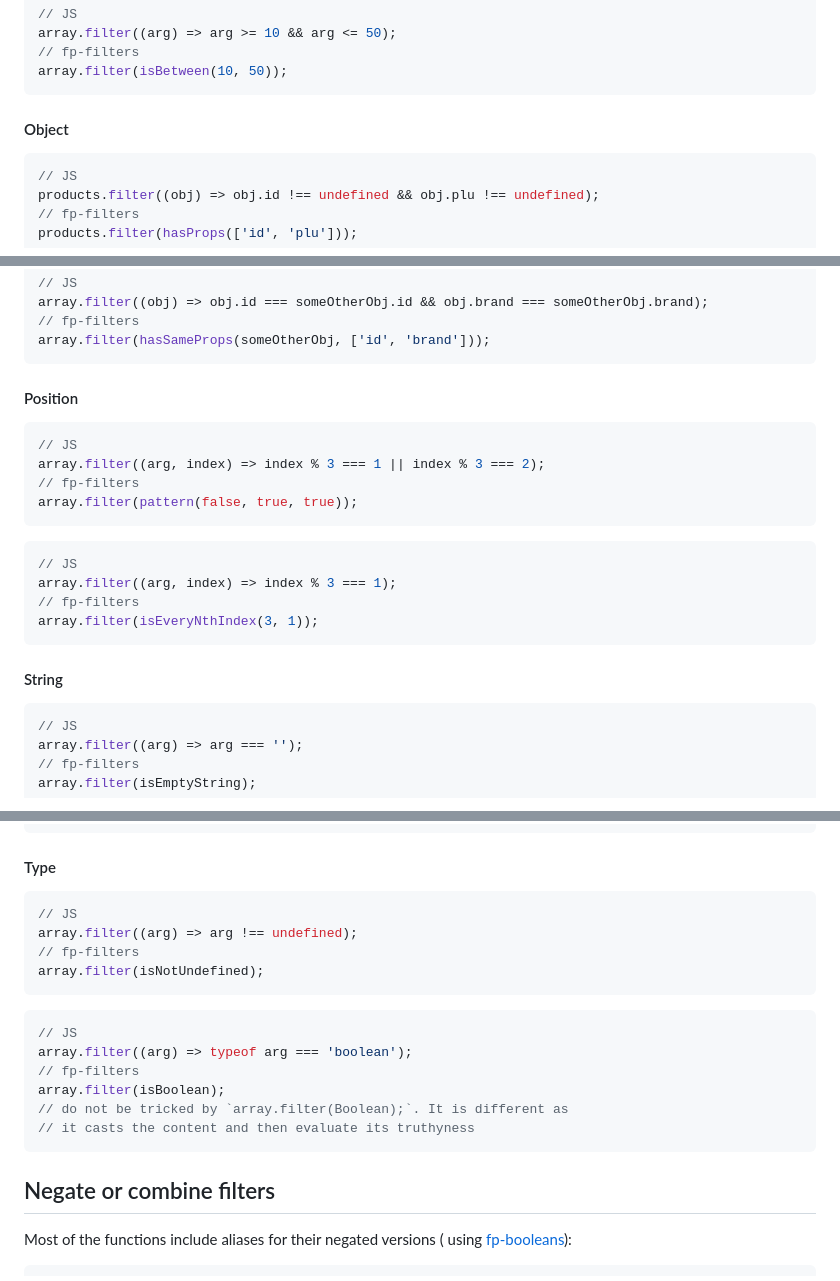
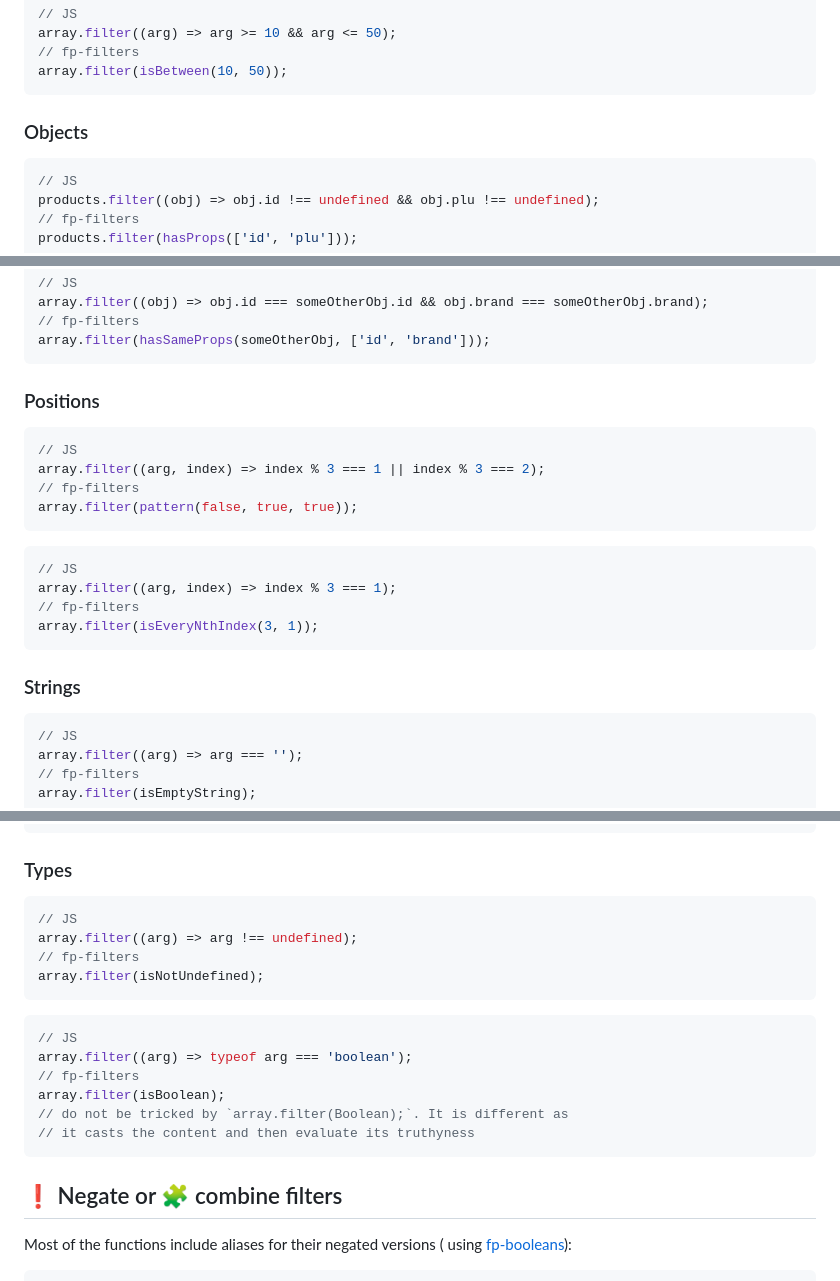
Before and after one commit to Oaxoa/fp-filters, a Markdown page: README.md, 3 parts joined by grey strips. Drawn GitHub-style.

````diff
--- a/README.md
+++ b/README.md
@@ -98,7 +92,7 @@ array.filter((arg) => arg >= 10 && arg <= 50);
 array.filter(isBetween(10, 50));
 ```
 
-#### Object
+### Objects
 
 ```js
 // JS
@@ -121,7 +115,7 @@ array.filter((obj) => obj.id === someOtherObj.id && obj.brand === someOtherObj.b
 array.filter(hasSameProps(someOtherObj, ['id', 'brand']));
 ```
 
-#### Position
+### Positions
 
 ```js
 // JS
@@ -137,7 +131,7 @@ array.filter((arg, index) => index % 3 === 1);
 array.filter(isEveryNthIndex(3, 1));
 ```
 
-#### String
+### Strings
 
 ```js
 // JS
@@ -160,7 +154,7 @@ array.filter((arg: string) => {
 array.filter(isPalindrome);
 ```
 
-#### Type
+### Types
 
 ```js
 // JS
@@ -178,7 +172,7 @@ array.filter(isBoolean);
 // it casts the content and then evaluate its truthyness
 ```
 
-## Negate or combine filters
+## ❗ Negate or 🧩 combine filters
 
 Most of the functions include aliases for their negated versions (
 using [fp-booleans](https://npmjs.org/package/fp-booleans)):
````
Also changed, not shown: other parts of README.md (+81 -28 lines), CODE_OF_CONDUCT.md (added, +7 -0 lines), CONTRIBUTING.md (added, +15 -0 lines).
